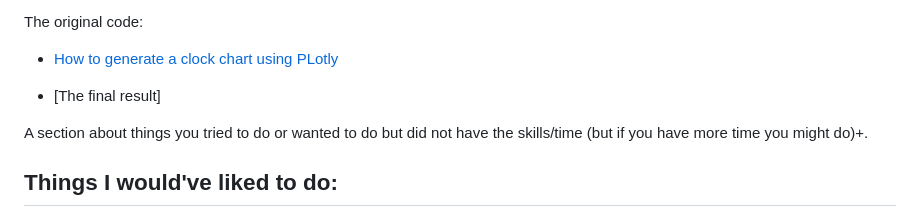
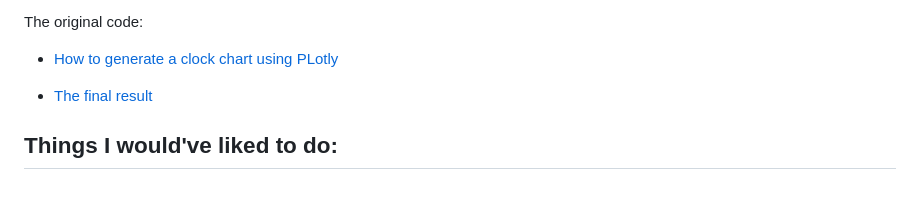
Before and after one commit to journadata/FireCat, a Markdown page: README.md, the part around the change. Rendered like a GitHub page; blank space fills up the shorter version.

```diff
--- a/README.md
+++ b/README.md
@@ -48,9 +48,8 @@ How ever I will include here where I took the data:
 The original code:
 * [How to generate a clock chart using PLotly](https://stackoverflow.com/questions/72595317/is-it-possible-to-generate-a-clock-chart-using-plotly)
 
-* [The final result]
+* [The final result](https://github.com/journadata/FireCat/blob/main/newplot.png)
 
-A section about things you tried to do or wanted to do but did not have the skills/time (but if you have more time you might do)+.
 
 ## Things I would've liked to do:
 
```
